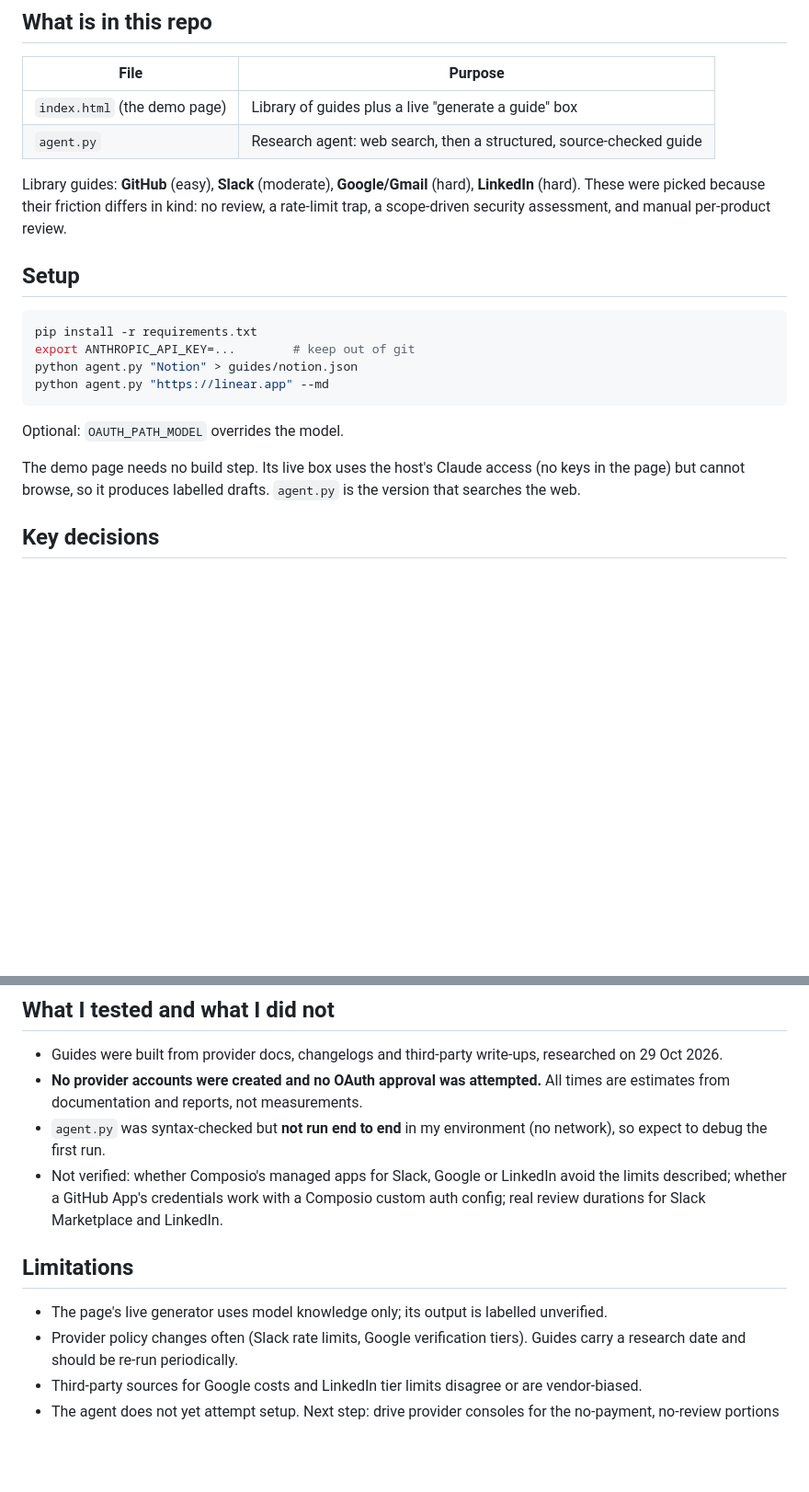
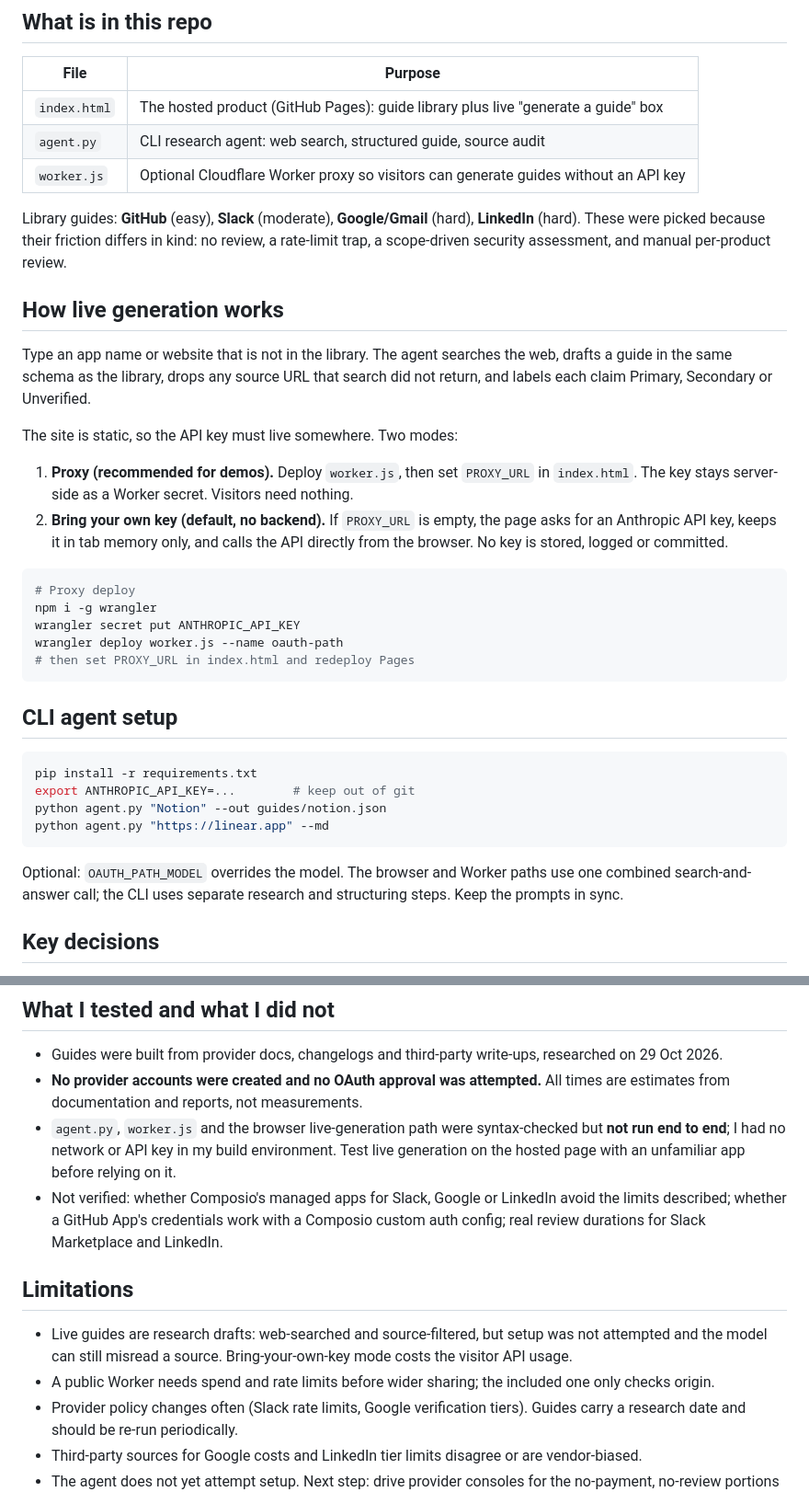
Before and after one commit to roy-sayan/OAuth-Path, a Markdown page: README.md, 2 parts joined by grey strips. Shown at 92% size. GitHub-like rendering; blank space fills up the shorter version.

Commit message:
Revise README with updated file purposes and setup details
Updated descriptions for files and clarified setup instructions for live generation and CLI agent.

````diff
--- a/README.md
+++ b/README.md
@@ -17,27 +17,48 @@ emails. They cannot tell whether it is an hour of work or weeks of waiting.
 
 | File | Purpose |
 |---|---|
-| `index.html` (the demo page) | Library of guides plus a live "generate a guide" box |
-| `agent.py` | Research agent: web search, then a structured, source-checked guide |
+| `index.html` | The hosted product (GitHub Pages): guide library plus live "generate a guide" box |
+| `agent.py` | CLI research agent: web search, structured guide, source audit |
+| `worker.js` | Optional Cloudflare Worker proxy so visitors can generate guides without an API key |
 
 Library guides: **GitHub** (easy), **Slack** (moderate), **Google/Gmail** (hard), **LinkedIn** (hard).
 These were picked because their friction differs in kind: no review, a rate-limit trap,
 a scope-driven security assessment, and manual per-product review.
 
-## Setup
+## How live generation works
+
+Type an app name or website that is not in the library. The agent searches the web, drafts a
+guide in the same schema as the library, drops any source URL that search did not return, and
+labels each claim Primary, Secondary or Unverified.
+
+The site is static, so the API key must live somewhere. Two modes:
+
+1. **Proxy (recommended for demos).** Deploy `worker.js`, then set `PROXY_URL` in `index.html`.
+   The key stays server-side as a Worker secret. Visitors need nothing.
+2. **Bring your own key (default, no backend).** If `PROXY_URL` is empty, the page asks for an
+   Anthropic API key, keeps it in tab memory only, and calls the API directly from the browser.
+   No key is stored, logged or committed.
+
+```bash
+# Proxy deploy
+npm i -g wrangler
+wrangler secret put ANTHROPIC_API_KEY
+wrangler deploy worker.js --name oauth-path
+# then set PROXY_URL in index.html and redeploy Pages
+```
+
+## CLI agent setup
 
 ```bash
 pip install -r requirements.txt
 export ANTHROPIC_API_KEY=...        # keep out of git
-python agent.py "Notion" > guides/notion.json
+python agent.py "Notion" --out guides/notion.json
 python agent.py "https://linear.app" --md
 ```
 
-Optional: `OAUTH_PATH_MODEL` overrides the model.
-
-The demo page needs no build step. Its live box uses the host's Claude access (no keys in
-the page) but cannot browse, so it produces labelled drafts. `agent.py` is the version that
-searches the web.
+Optional: `OAUTH_PATH_MODEL` overrides the model. The browser and Worker paths use one combined
+search-and-answer call; the CLI uses separate research and structuring steps. Keep the prompts
+in sync.
 
 ## Key decisions
 
@@ -61,15 +82,18 @@ searches the web.
   on 29 Oct 2026.
 - **No provider accounts were created and no OAuth approval was attempted.** All times are
   estimates from documentation and reports, not measurements.
-- `agent.py` was syntax-checked but **not run end to end** in my environment (no network),
-  so expect to debug the first run.
+- `agent.py`, `worker.js` and the browser live-generation path were syntax-checked but **not run
+  end to end**; I had no network or API key in my build environment. Test live generation on
+  the hosted page with an unfamiliar app before relying on it.
 - Not verified: whether Composio's managed apps for Slack, Google or LinkedIn avoid the
   limits described; whether a GitHub App's credentials work with a Composio custom auth
   config; real review durations for Slack Marketplace and LinkedIn.
 
 ## Limitations
 
-- The page's live generator uses model knowledge only; its output is labelled unverified.
+- Live guides are research drafts: web-searched and source-filtered, but setup was not attempted
+  and the model can still misread a source. Bring-your-own-key mode costs the visitor API usage.
+- A public Worker needs spend and rate limits before wider sharing; the included one only checks origin.
 - Provider policy changes often (Slack rate limits, Google verification tiers). Guides carry a
   research date and should be re-run periodically.
 - Third-party sources for Google costs and LinkedIn tier limits disagree or are vendor-biased.
````
